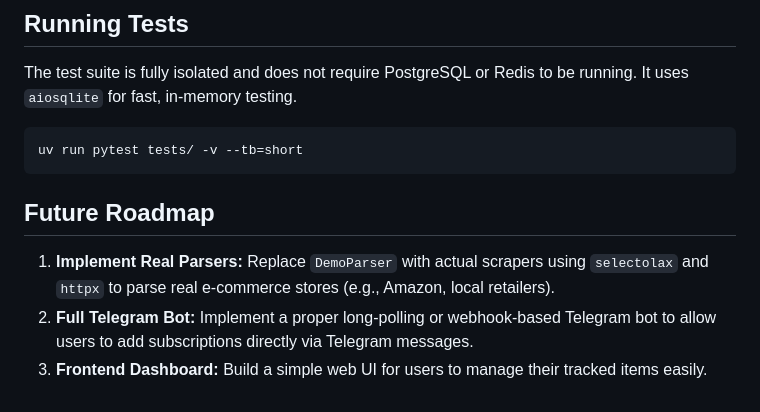
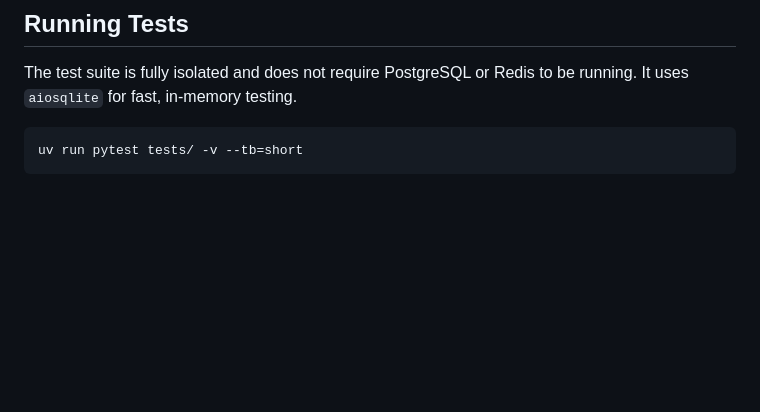
Before and after one commit to abdulhakimbay/Price-Tracker, a Markdown page: README.md, the part around the change. Drawn GitHub-style; blank space fills up the shorter version.

Commit message:
docs: alter README

````diff
--- a/README.md
+++ b/README.md
@@ -95,9 +95,3 @@ The test suite is fully isolated and does not require PostgreSQL or Redis to be
 ```bash
 uv run pytest tests/ -v --tb=short
 ```
-
-## Future Roadmap
-
-1. **Implement Real Parsers:** Replace `DemoParser` with actual scrapers using `selectolax` and `httpx` to parse real e-commerce stores (e.g., Amazon, local retailers).
-2. **Full Telegram Bot:** Implement a proper long-polling or webhook-based Telegram bot to allow users to add subscriptions directly via Telegram messages.
-3. **Frontend Dashboard:** Build a simple web UI for users to manage their tracked items easily.
````
